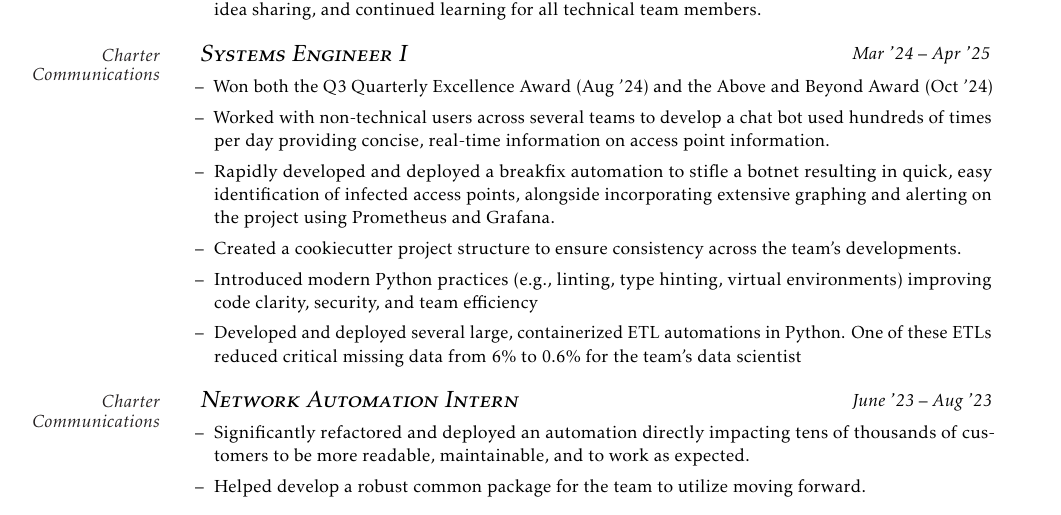
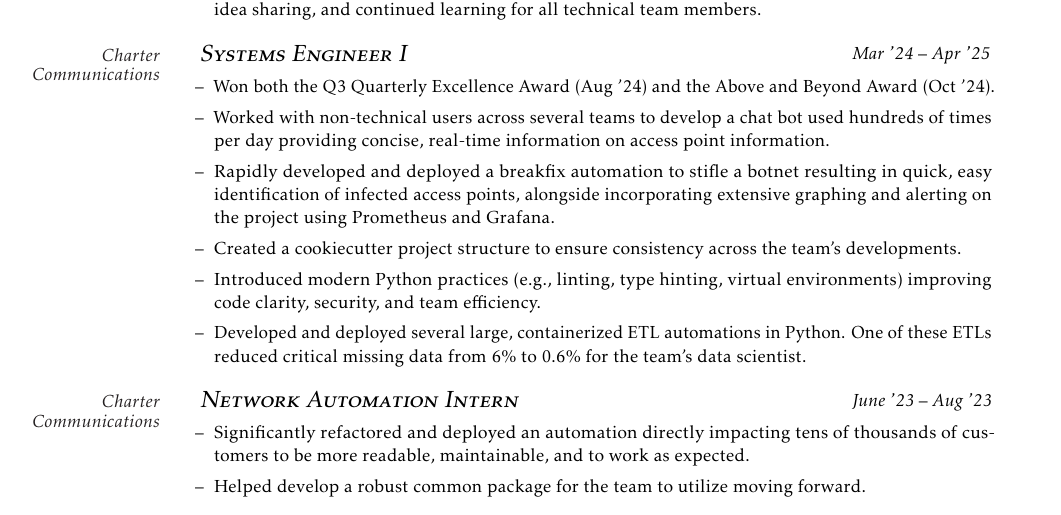
Before and after one commit to eyz11327/resume, a LaTeX CV (resume.tex): part of page 1 of 2, cut so that both start at the same text. Compiled offline with pdfLaTeX.

Commit message:
periods at the end of sentences

```diff
--- a/resume.tex
+++ b/resume.tex
@@ -77,12 +77,12 @@
 	{Systems Engineer I}
 	{Charter Communications}
 	{
-		Won both the Q3 Quarterly Excellence Award (Aug '24) and the Above and Beyond Award (Oct '24)
+		Won both the Q3 Quarterly Excellence Award (Aug '24) and the Above and Beyond Award (Oct '24).
 		\item Worked with non-technical users across several teams to develop a chat bot used hundreds of times per day providing concise, real-time information on access point information.
 		\item Rapidly developed and deployed a breakfix automation to stifle a botnet resulting in quick, easy identification of infected access points, alongside incorporating extensive graphing and alerting on the project using Prometheus and Grafana.
 		\item Created a cookiecutter project structure to ensure consistency across the team's developments.
-		\item Introduced modern Python practices (e.g., linting, type hinting, virtual environments) improving code clarity, security, and team efficiency
-		\item Developed and deployed several large, containerized ETL automations in Python. One of these ETLs reduced critical missing data from 6\% to 0.6\% for the team's data scientist
+		\item Introduced modern Python practices (e.g., linting, type hinting, virtual environments) improving code clarity, security, and team efficiency.
+		\item Developed and deployed several large, containerized ETL automations in Python. One of these ETLs reduced critical missing data from 6\% to 0.6\% for the team's data scientist.
 	}
 
 	\cventry
```
Also changed, not shown: resume.pdf.
